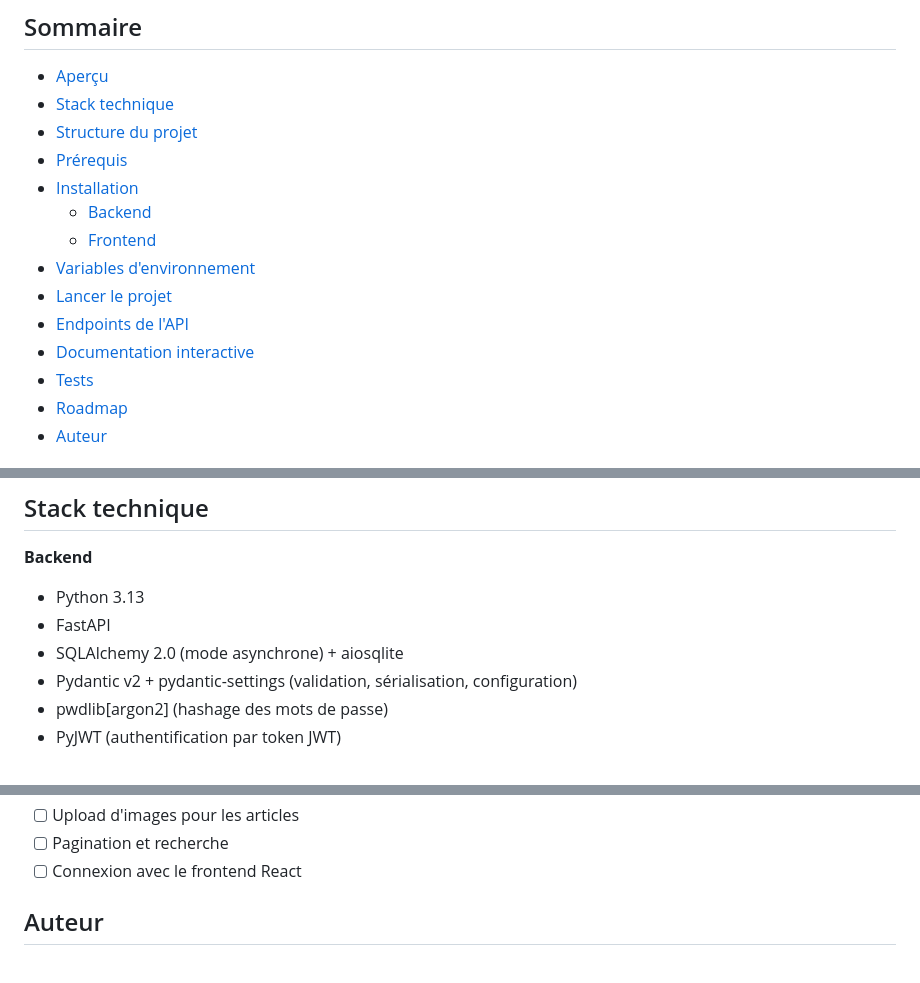
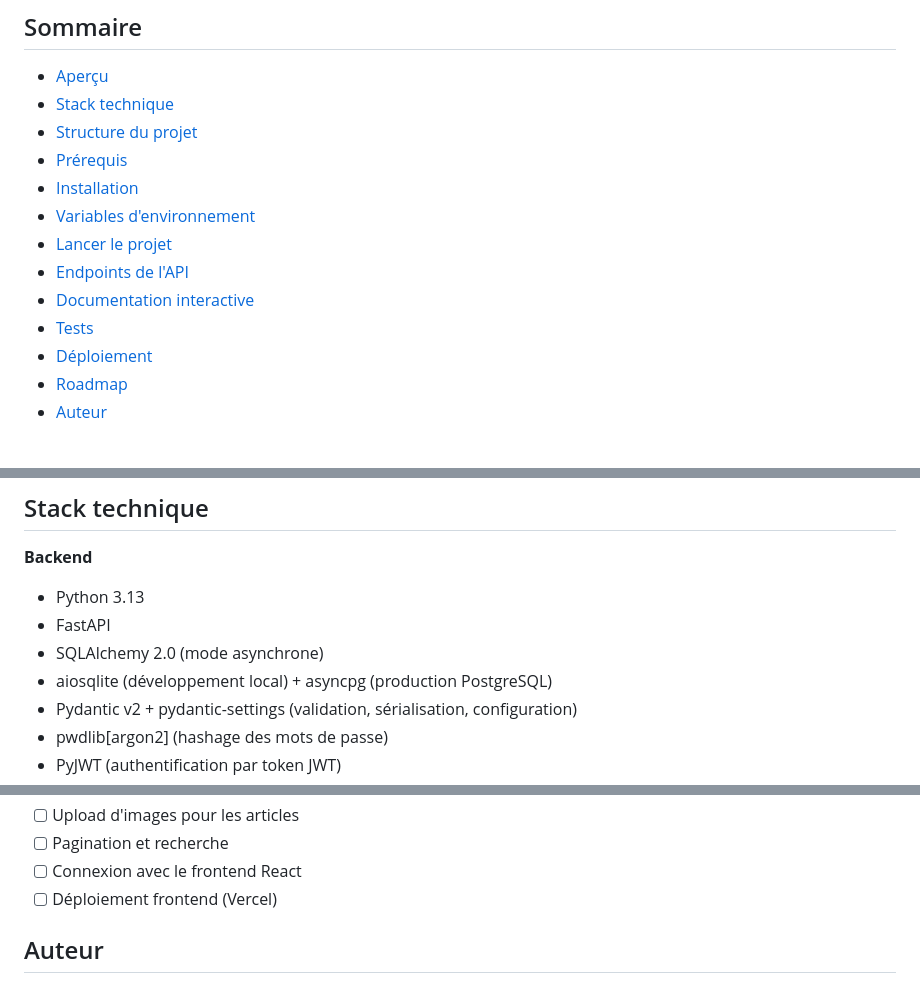
Before and after one commit to azizbaba237/fastapi_blog, a Markdown page: README.md, 3 parts joined by grey strips. GitHub-like rendering.

```diff
--- a/README.md
+++ b/README.md
@@ -9,13 +9,12 @@ Application de blog full-stack avec une API backend asynchrone en **FastAPI** et
 - [Structure du projet](#structure-du-projet)
 - [Prérequis](#prérequis)
 - [Installation](#installation)
-  - [Backend](#backend)
-  - [Frontend](#frontend)
 - [Variables d'environnement](#variables-denvironnement)
 - [Lancer le projet](#lancer-le-projet)
 - [Endpoints de l'API](#endpoints-de-lapi)
 - [Documentation interactive](#documentation-interactive)
 - [Tests](#tests)
+- [Déploiement](#déploiement)
 - [Roadmap](#roadmap)
 - [Auteur](#auteur)
 
@@ -31,7 +30,8 @@ Plateforme de blog permettant aux utilisateurs de s'inscrire, se connecter, et c
 **Backend**
 - Python 3.13
 - FastAPI
-- SQLAlchemy 2.0 (mode asynchrone) + aiosqlite
+- SQLAlchemy 2.0 (mode asynchrone)
+- aiosqlite (développement local) + asyncpg (production PostgreSQL)
 - Pydantic v2 + pydantic-settings (validation, sérialisation, configuration)
 - pwdlib[argon2] (hashage des mots de passe)
 - PyJWT (authentification par token JWT)
@@ -241,6 +280,7 @@ pytest test_main.py -v
 - [ ] Upload d'images pour les articles
 - [ ] Pagination et recherche
 - [ ] Connexion avec le frontend React
+- [ ] Déploiement frontend (Vercel)
 
 ## Auteur
 
```
Also changed, not shown: other parts of README.md (+62 -23 lines).
